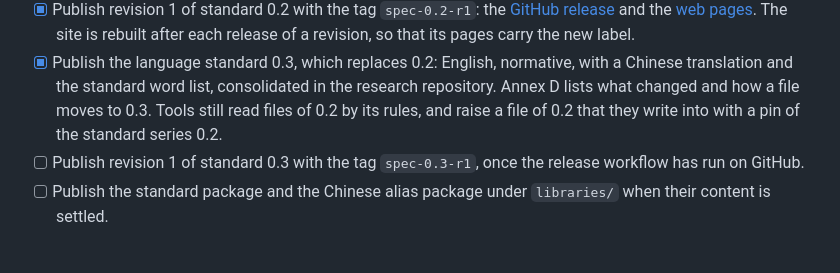
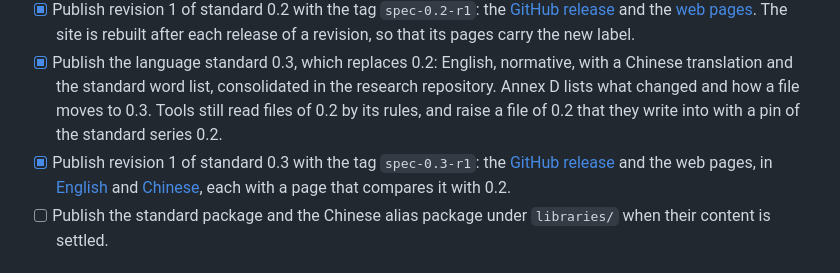
Before and after one commit to many-question/rnl, a Markdown page: docs/roadmap.md, the part around the change. GitHub-like rendering.

Commit message:
docs(roadmap): standard 0.3 revision 1 is published as spec-0.3-r1 (#96)
The roadmap checks off revision 1 of standard 0.3, tagged spec-0.3-r1, and
links its GitHub release and its English and Chinese web pages, as the
entry for 0.2 does.

Co-Authored-By: Claude Opus 5.5 <noreply@anthropic.com>

```diff
--- a/docs/roadmap.md
+++ b/docs/roadmap.md
@@ -22,7 +22,7 @@ This is the central TODO list. A checked box means work present in this reposito
 - [x] Build the standard's web pages, PDFs and Markdown downloads from its chapters, with checks that keep the forms and the two languages in step ([decision 0007](decisions/0007-publishing-the-standard.md)).
 - [x] Publish revision 1 of standard 0.2 with the tag `spec-0.2-r1`: the [GitHub release](https://github.com/rich-netlist/rnl/releases/tag/spec-0.2-r1) and the [web pages](https://rich-netlist.github.io/rnl/en/spec/0.2/). The site is rebuilt after each release of a revision, so that its pages carry the new label.
 - [x] Publish the language standard 0.3, which replaces 0.2: English, normative, with a Chinese translation and the standard word list, consolidated in the research repository. Annex D lists what changed and how a file moves to 0.3. Tools still read files of 0.2 by its rules, and raise a file of 0.2 that they write into with a pin of the standard series 0.2.
-- [ ] Publish revision 1 of standard 0.3 with the tag `spec-0.3-r1`, once the release workflow has run on GitHub.
+- [x] Publish revision 1 of standard 0.3 with the tag `spec-0.3-r1`: the [GitHub release](https://github.com/rich-netlist/rnl/releases/tag/spec-0.3-r1) and the web pages, in [English](https://rich-netlist.github.io/rnl/en/spec/0.3/) and [Chinese](https://rich-netlist.github.io/rnl/zh/spec/0.3/), each with a page that compares it with 0.2.
 - [ ] Publish the standard package and the Chinese alias package under `libraries/` when their content is settled.
 
 ## Toolchain foundation
```
